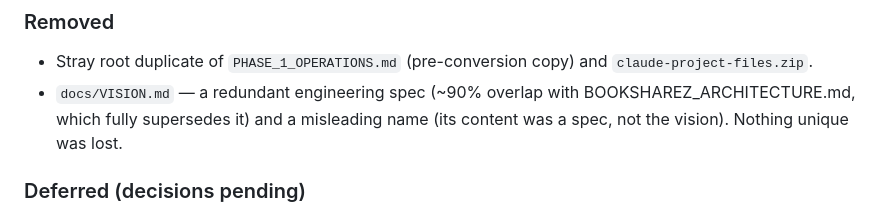
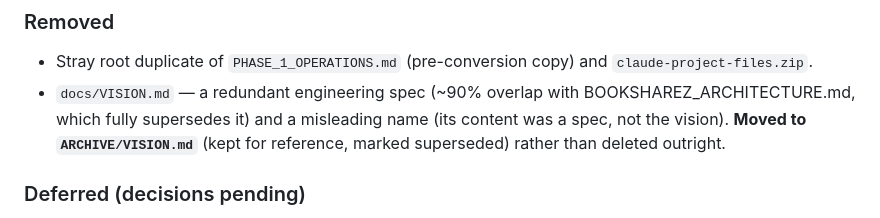
Before and after one commit to Edulus/BookSharez, a Markdown page: CHANGELOG.md, the part around the change. GitHub-like rendering.

```diff
--- a/CHANGELOG.md
+++ b/CHANGELOG.md
@@ -89,7 +89,8 @@ _Phase 1 backend foundation + documentation. Work to date: 2026-06-14 – 2026-0
   `claude-project-files.zip`.
 - `docs/VISION.md` — a redundant engineering spec (~90% overlap with
   BOOKSHAREZ_ARCHITECTURE.md, which fully supersedes it) and a misleading name
-  (its content was a spec, not the vision). Nothing unique was lost.
+  (its content was a spec, not the vision). **Moved to `ARCHIVE/VISION.md`**
+  (kept for reference, marked superseded) rather than deleted outright.
 
 ### Deferred (decisions pending)
 - **AI pricing provider** (Anthropic vs OpenAI) — decide at pricing-function
```
Also changed, not shown: ARCHIVE/VISION.md (added, +352 -0 lines).
